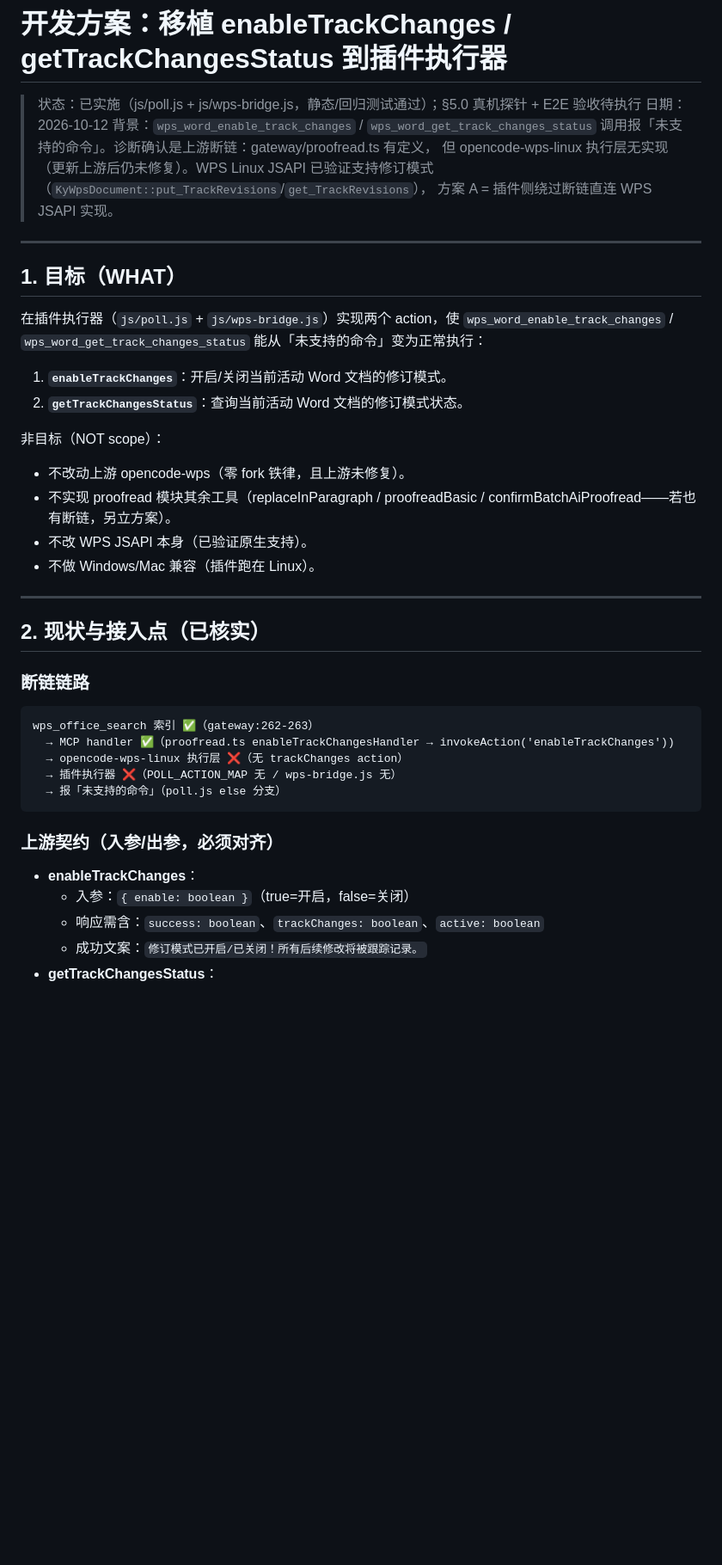
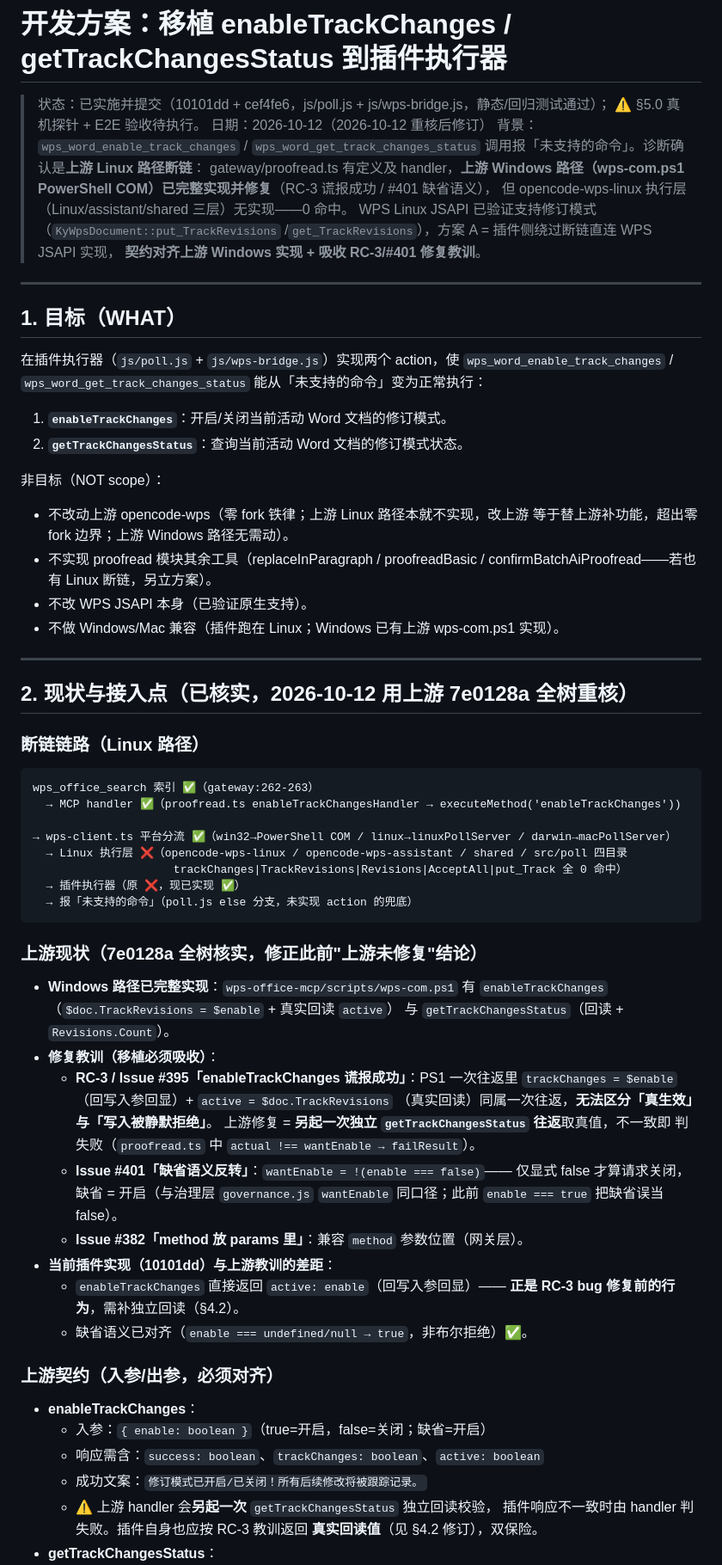
Before and after one commit to liunux4odoo/wps-qwenpaw-addon, a Markdown page: docs/plan-2026-10-12-enable-track-changes-port.md, the part around one of its changes. Shown at 86% size. Drawn GitHub-style; blank space fills up the shorter version.

Commit message:
docs(plan): RC-3 独立回读修订完成（cef4fe6），更新状态与交付物清单

````diff
--- a/docs/plan-2026-10-12-enable-track-changes-port.md
+++ b/docs/plan-2026-10-12-enable-track-changes-port.md
@@ -1,12 +1,16 @@
 # 开发方案：移植 enableTrackChanges / getTrackChangesStatus 到插件执行器
 
-> 状态：已实施（js/poll.js + js/wps-bridge.js，静态/回归测试通过）；§5.0 真机探针 + E2E 验收待执行
-> 日期：2026-10-12
+> 状态：已实施并提交（10101dd + cef4fe6，js/poll.js + js/wps-bridge.js，静态/回归测试通过）；
+> ⚠️ §5.0 真机探针 + E2E 验收待执行。
+> 日期：2026-10-12（2026-10-12 重核后修订）
 > 背景：`wps_word_enable_track_changes` / `wps_word_get_track_changes_status`
-> 调用报「未支持的命令」。诊断确认是上游断链：gateway/proofread.ts 有定义，
-> 但 opencode-wps-linux 执行层无实现（更新上游后仍未修复）。WPS Linux JSAPI
-> 已验证支持修订模式（`KyWpsDocument::put_TrackRevisions`/`get_TrackRevisions`），
-> 方案 A = 插件侧绕过断链直连 WPS JSAPI 实现。
+> 调用报「未支持的命令」。诊断确认是**上游 Linux 路径断链**：
+> gateway/proofread.ts 有定义及 handler，**上游 Windows 路径（wps-com.ps1
+> PowerShell COM）已完整实现并修复**（RC-3 谎报成功 / #401 缺省语义），
+> 但 opencode-wps-linux 执行层（Linux/assistant/shared 三层）无实现——0 命中。
+> WPS Linux JSAPI 已验证支持修订模式（`KyWpsDocument::put_TrackRevisions`
+> /`get_TrackRevisions`），方案 A = 插件侧绕过断链直连 WPS JSAPI 实现，
+> **契约对齐上游 Windows 实现 + 吸收 RC-3/#401 修复教训**。
 
 ---
 
@@ -20,28 +24,53 @@
 2. **`getTrackChangesStatus`**：查询当前活动 Word 文档的修订模式状态。
 
 非目标（NOT scope）：
-- 不改动上游 opencode-wps（零 fork 铁律，且上游未修复）。
+- 不改动上游 opencode-wps（零 fork 铁律；上游 Linux 路径本就不实现，改上游
+  等于替上游补功能，超出零 fork 边界；上游 Windows 路径无需动）。
 - 不实现 proofread 模块其余工具（replaceInParagraph / proofreadBasic /
-  confirmBatchAiProofread——若也有断链，另立方案）。
+  confirmBatchAiProofread——若也有 Linux 断链，另立方案）。
 - 不改 WPS JSAPI 本身（已验证原生支持）。
-- 不做 Windows/Mac 兼容（插件跑在 Linux）。
+- 不做 Windows/Mac 兼容（插件跑在 Linux；Windows 已有上游 wps-com.ps1 实现）。
 
 ---
 
-## 2. 现状与接入点（已核实）
+## 2. 现状与接入点（已核实，2026-10-12 用上游 7e0128a 全树重核）
 
-### 断链链路
+### 断链链路（Linux 路径）
 ```
 wps_office_search 索引 ✅（gateway:262-263）
-  → MCP handler ✅（proofread.ts enableTrackChangesHandler → invokeAction('enableTrackChanges'))
-  → opencode-wps-linux 执行层 ❌（无 trackChanges action）
-  → 插件执行器 ❌（POLL_ACTION_MAP 无 / wps-bridge.js 无）
-  → 报「未支持的命令」（poll.js else 分支）
+  → MCP handler ✅（proofread.ts enableTrackChangesHandler → executeMethod('enableTrackChanges'))
+  → wps-client.ts 平台分流 ✅（win32→PowerShell COM / linux→linuxPollServer / darwin→macPollServer）
+  → Linux 执行层 ❌（opencode-wps-linux / opencode-wps-assistant / shared / src/poll 四目录
+                     trackChanges|TrackRevisions|Revisions|AcceptAll|put_Track 全 0 命中）
+  → 插件执行器（原 ❌，现已实现 ✅）
+  → 报「未支持的命令」（poll.js else 分支，未实现 action 的兜底）
 ```
+
+### 上游现状（7e0128a 全树核实，修正此前"上游未修复"结论）
+- **Windows 路径已完整实现**：`wps-office-mcp/scripts/wps-com.ps1` 有
+  `enableTrackChanges`（`$doc.TrackRevisions = $enable` + 真实回读 `active`）
+  与 `getTrackChangesStatus`（回读 + `Revisions.Count`）。
+- **修复教训（移植必须吸收）**：
+  - **RC-3 / Issue #395「enableTrackChanges 谎报成功」**：PS1 一次往返里
+    `trackChanges = $enable`（回写入参回显）+ `active = $doc.TrackRevisions`
+    （真实回读）同属一次往返，**无法区分「真生效」与「写入被静默拒绝」**。
+    上游修复 = **另起一次独立 `getTrackChangesStatus` 往返**取真值，不一致即
+    判失败（`proofread.ts` 中 `actual !== wantEnable → failResult`）。
+  - **Issue #401「缺省语义反转」**：`wantEnable = !(enable === false)`——
+    仅显式 false 才算请求关闭，缺省 = 开启（与治理层 `governance.js`
+    `wantEnable` 同口径；此前 `enable === true` 把缺省误当 false）。
+  - **Issue #382「method 放 params 里」**：兼容 `method` 参数位置（网关层）。
+- **当前插件实现（10101dd）与上游教训的差距**：
+  - `enableTrackChanges` 直接返回 `active: enable`（回写入参回显）——
+    **正是 RC-3 bug 修复前的行为**，需补独立回读（§4.2）。
+  - 缺省语义已对齐（`enable === undefined/null → true`，非布尔拒绝）✅。
 
 ### 上游契约（入参/出参，必须对齐）
 - **enableTrackChanges**：
-  - 入参：`{ enable: boolean }`（true=开启，false=关闭）
+  - 入参：`{ enable: boolean }`（true=开启，false=关闭；缺省=开启）
   - 响应需含：`success: boolean`、`trackChanges: boolean`、`active: boolean`
   - 成功文案：`修订模式已开启/已关闭！所有后续修改将被跟踪记录。`
+  - ⚠️ 上游 handler 会**另起一次** `getTrackChangesStatus` 独立回读校验，
+    插件响应不一致时由 handler 判失败。插件自身也应按 RC-3 教训返回
+    **真实回读值**（见 §4.2 修订），双保险。
 - **getTrackChangesStatus**：
````
Also changed, not shown: other parts of docs/plan-2026-10-12-enable-track-changes-port.md (+42 -22 lines).
